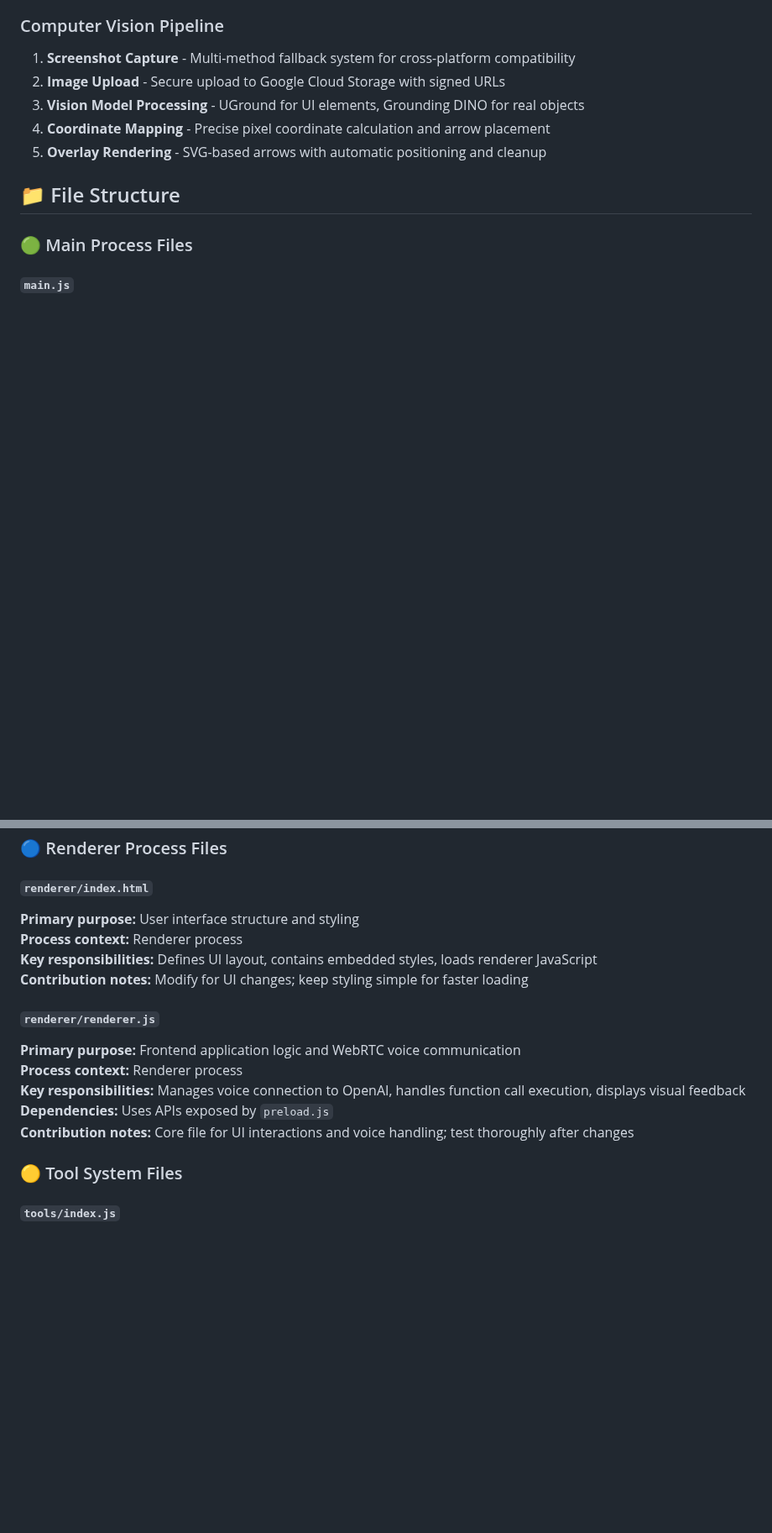
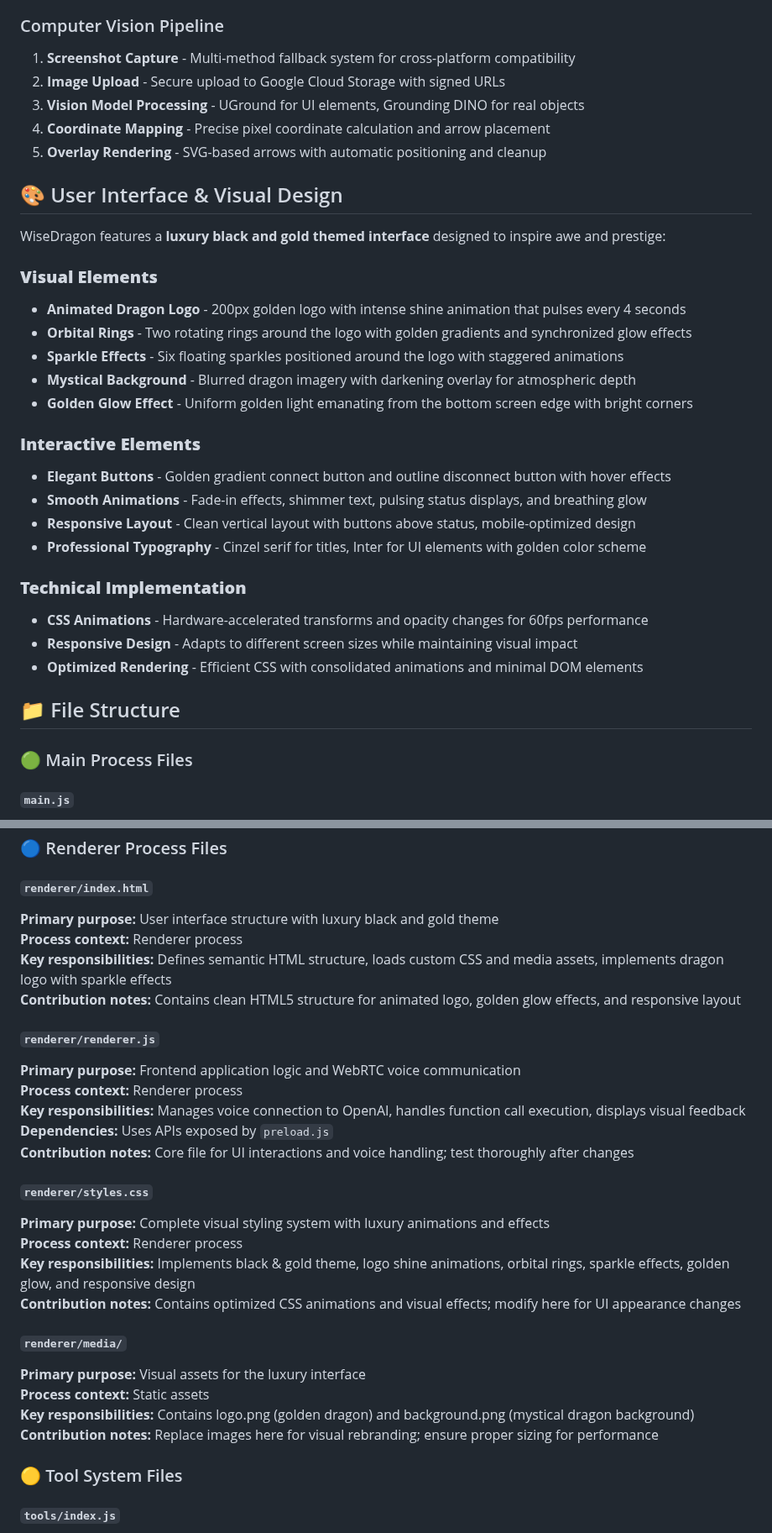
Before and after one commit to BillLeoutsakosvl346/WiseDragon, a Markdown page: README.md, 2 parts joined by grey strips. Shown at 84% size. GitHub-like rendering; blank space fills up the shorter version.

```diff
--- a/README.md
+++ b/README.md
@@ -92,6 +96,28 @@ The application uses a **modular tool architecture** where AI can execute specif
 3. **Vision Model Processing** - UGround for UI elements, Grounding DINO for real objects
 4. **Coordinate Mapping** - Precise pixel coordinate calculation and arrow placement
 5. **Overlay Rendering** - SVG-based arrows with automatic positioning and cleanup
+
+## 🎨 User Interface & Visual Design
+
+WiseDragon features a **luxury black and gold themed interface** designed to inspire awe and prestige:
+
+### **Visual Elements**
+- **Animated Dragon Logo** - 200px golden logo with intense shine animation that pulses every 4 seconds
+- **Orbital Rings** - Two rotating rings around the logo with golden gradients and synchronized glow effects
+- **Sparkle Effects** - Six floating sparkles positioned around the logo with staggered animations
+- **Mystical Background** - Blurred dragon imagery with darkening overlay for atmospheric depth
+- **Golden Glow Effect** - Uniform golden light emanating from the bottom screen edge with bright corners
+
+### **Interactive Elements**
+- **Elegant Buttons** - Golden gradient connect button and outline disconnect button with hover effects
+- **Smooth Animations** - Fade-in effects, shimmer text, pulsing status displays, and breathing glow
+- **Responsive Layout** - Clean vertical layout with buttons above status, mobile-optimized design
+- **Professional Typography** - Cinzel serif for titles, Inter for UI elements with golden color scheme
+
+### **Technical Implementation**
+- **CSS Animations** - Hardware-accelerated transforms and opacity changes for 60fps performance
+- **Responsive Design** - Adapts to different screen sizes while maintaining visual impact
+- **Optimized Rendering** - Efficient CSS with consolidated animations and minimal DOM elements
 
 ## 📁 File Structure
 
@@ -119,10 +145,10 @@ The application uses a **modular tool architecture** where AI can execute specif
 ### 🔵 Renderer Process Files
 
 #### `renderer/index.html`
-**Primary purpose:** User interface structure and styling
+**Primary purpose:** User interface structure with luxury black and gold theme
 **Process context:** Renderer process
-**Key responsibilities:** Defines UI layout, contains embedded styles, loads renderer JavaScript
-**Contribution notes:** Modify for UI changes; keep styling simple for faster loading
+**Key responsibilities:** Defines semantic HTML structure, loads custom CSS and media assets, implements dragon logo with sparkle effects
+**Contribution notes:** Contains clean HTML5 structure for animated logo, golden glow effects, and responsive layout
 
 #### `renderer/renderer.js`
 **Primary purpose:** Frontend application logic and WebRTC voice communication
@@ -130,6 +156,18 @@ The application uses a **modular tool architecture** where AI can execute specif
 **Key responsibilities:** Manages voice connection to OpenAI, handles function call execution, displays visual feedback
 **Dependencies:** Uses APIs exposed by `preload.js`
 **Contribution notes:** Core file for UI interactions and voice handling; test thoroughly after changes
+
+#### `renderer/styles.css`
+**Primary purpose:** Complete visual styling system with luxury animations and effects
+**Process context:** Renderer process
+**Key responsibilities:** Implements black & gold theme, logo shine animations, orbital rings, sparkle effects, golden glow, and responsive design
+**Contribution notes:** Contains optimized CSS animations and visual effects; modify here for UI appearance changes
+
+#### `renderer/media/`
+**Primary purpose:** Visual assets for the luxury interface
+**Process context:** Static assets
+**Key responsibilities:** Contains logo.png (golden dragon) and background.png (mystical dragon background)
+**Contribution notes:** Replace images here for visual rebranding; ensure proper sizing for performance
 
 ### 🟡 Tool System Files
 
```
Also changed, not shown: other parts of README.md (+5 -1 lines).
